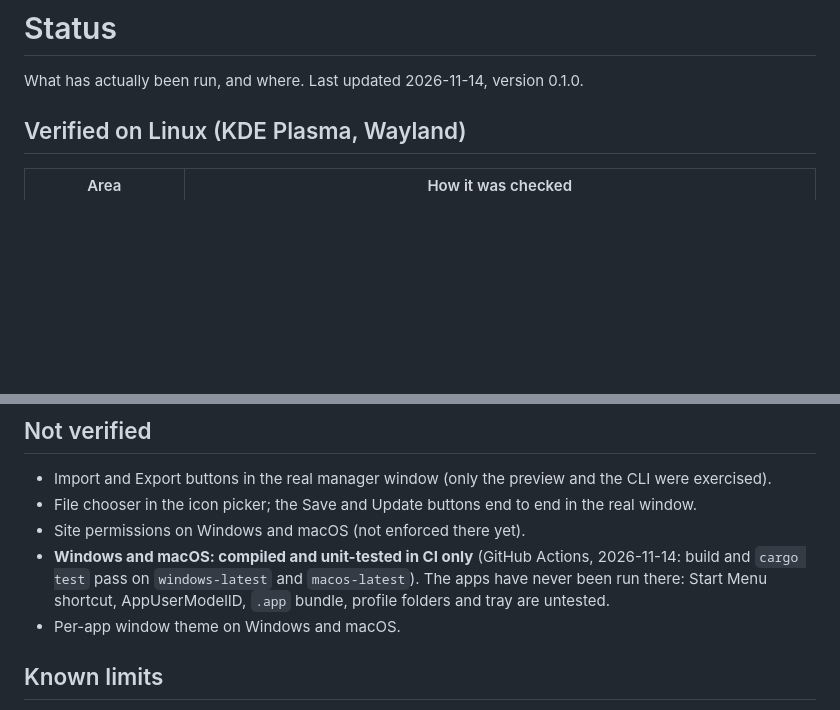
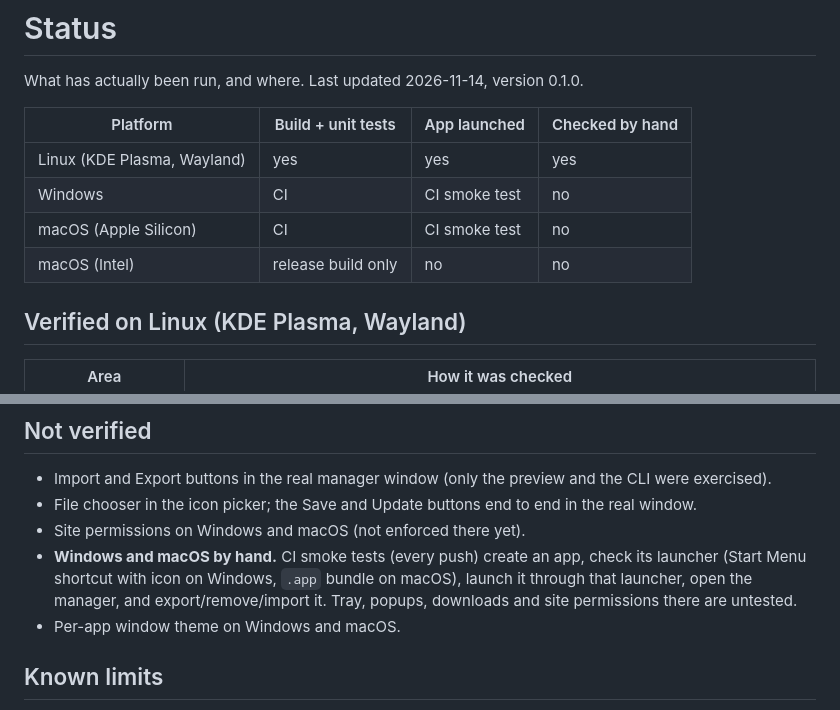
Before and after one commit to Natetronn/penates, a Markdown page: docs/STATUS.md, 2 parts joined by grey strips. Rendered like a GitHub page; blank space fills up the shorter version.

```diff
--- a/docs/STATUS.md
+++ b/docs/STATUS.md
@@ -1,6 +1,13 @@
 # Status
 
 What has actually been run, and where. Last updated 2026-11-14, version 0.1.0.
+
+| Platform | Build + unit tests | App launched | Checked by hand |
+|---|---|---|---|
+| Linux (KDE Plasma, Wayland) | yes | yes | yes |
+| Windows | CI | CI smoke test | no |
+| macOS (Apple Silicon) | CI | CI smoke test | no |
+| macOS (Intel) | release build only | no | no |
 
 ## Verified on Linux (KDE Plasma, Wayland)
 | Area | How it was checked |
@@ -25,7 +32,7 @@ What has actually been run, and where. Last updated 2026-11-14, version 0.1.0.
 - Import and Export buttons in the real manager window (only the preview and the CLI were exercised).
 - File chooser in the icon picker; the Save and Update buttons end to end in the real window.
 - Site permissions on Windows and macOS (not enforced there yet).
-- **Windows and macOS: compiled and unit-tested in CI only** (GitHub Actions, 2026-11-14: build and `cargo test` pass on `windows-latest` and `macos-latest`). The apps have never been run there: Start Menu shortcut, AppUserModelID, `.app` bundle, profile folders and tray are untested.
+- **Windows and macOS by hand.** CI smoke tests (every push) create an app, check its launcher (Start Menu shortcut with icon on Windows, `.app` bundle on macOS), launch it through that launcher, open the manager, and export/remove/import it. Tray, popups, downloads and site permissions there are untested.
 - Per-app window theme on Windows and macOS.
 
 ## Known limits
```
Also changed, not shown: README.md (+20 -6 lines), docs/ARCHITECTURE.md (+9 -9 lines), docs/images/logo-128.png (added), docs/images/manager-apps.png (added), docs/images/manager-edit.png (added), docs/images/manager-settings.png (added).
